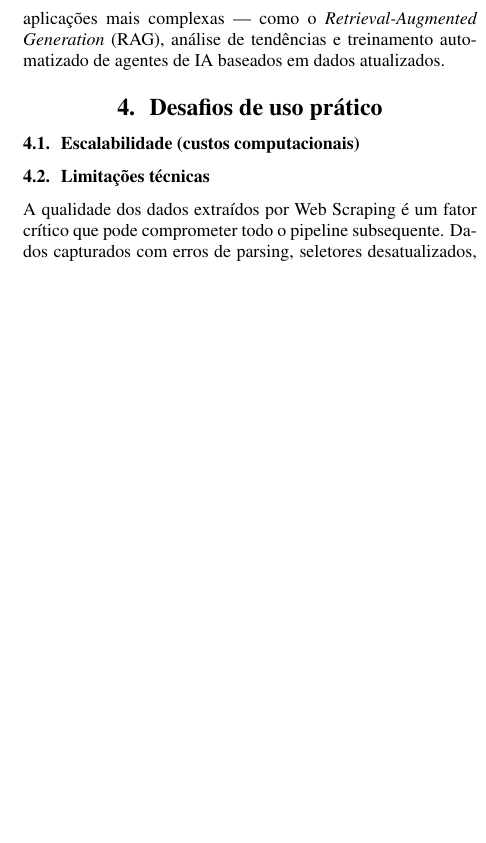
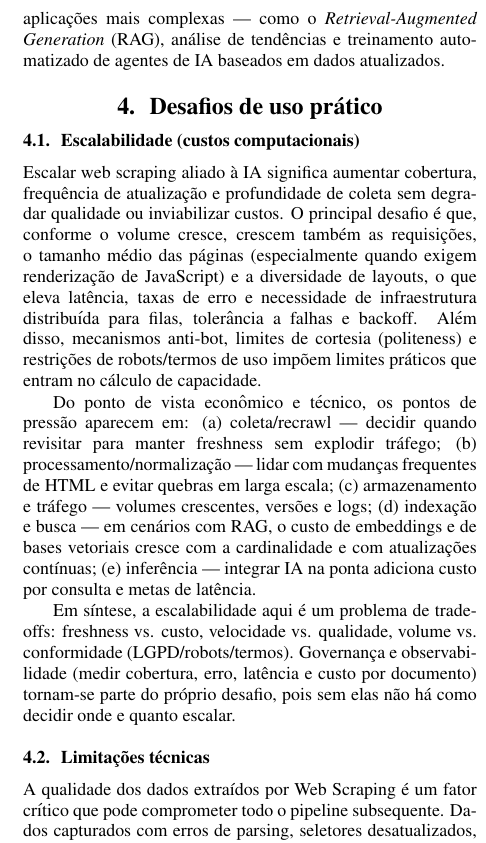
Before and after one commit to Henrriky/data-science-web-scraping-paper, a LaTeX document (main.tex, which reads cap05-desafios-de-uso-pratico/index.tex): part of one column of page 5 of 6, cut so that both start at the same text, the shorter picture padded with empty space. Compiled offline with pdfLaTeX.

Commit message:
docs: add scalability subsection into challenges section

```diff
--- a/cap05-desafios-de-uso-pratico/index.tex
+++ b/cap05-desafios-de-uso-pratico/index.tex
@@ -2,6 +2,11 @@
 
 %% TODO: Fazer seção de escalabilidade
 \subsection{Escalabilidade (custos computacionais)}
+Escalar web scraping aliado à IA significa aumentar cobertura, frequência de atualização e profundidade de coleta sem degradar qualidade ou inviabilizar custos. O principal desafio é que, conforme o volume cresce, crescem também as requisições, o tamanho médio das páginas (especialmente quando exigem renderização de JavaScript) e a diversidade de layouts, o que eleva latência, taxas de erro e necessidade de infraestrutura distribuída para filas, tolerância a falhas e backoff. Além disso, mecanismos anti-bot, limites de cortesia (politeness) e restrições de robots/termos de uso impõem limites práticos que entram no cálculo de capacidade.
+
+Do ponto de vista econômico e técnico, os pontos de pressão aparecem em: (a) coleta/recrawl — decidir quando revisitar para manter freshness sem explodir tráfego; (b) processamento/normalização — lidar com mudanças frequentes de HTML e evitar quebras em larga escala; (c) armazenamento e tráfego — volumes crescentes, versões e logs; (d) indexação e busca — em cenários com RAG, o custo de embeddings e de bases vetoriais cresce com a cardinalidade e com atualizações contínuas; (e) inferência — integrar IA na ponta adiciona custo por consulta e metas de latência.
+
+Em síntese, a escalabilidade aqui é um problema de trade-offs: freshness vs. custo, velocidade vs. qualidade, volume vs. conformidade (LGPD/robots/termos). Governança e observabilidade (medir cobertura, erro, latência e custo por documento) tornam-se parte do próprio desafio, pois sem elas não há como decidir onde e quanto escalar.
 
 \subsection{Limitações técnicas}
 A qualidade dos dados extraídos por Web Scraping é um fator crítico que pode comprometer todo o pipeline subsequente. Dados capturados com erros de parsing, seletores desatualizados, formatações inconsistentes ou incompletas afetam diretamente a confiabilidade das inferências ou gerações realizadas por modelos de IA. Além disso, conteúdos dinâmicos ou carregados via JavaScript (AJAX, lazy loading) complicam a extração automática, exigindo ferramentas que simulem navegação ou monitorem as requisições de rede. Scrapers que não lidam com essas variações acabam extraindo dados incorretos ou vazios — um risco especialmente danoso em sistemas que dependem de recuperação vetorial (RAG) para gerar respostas acuradas.
```
